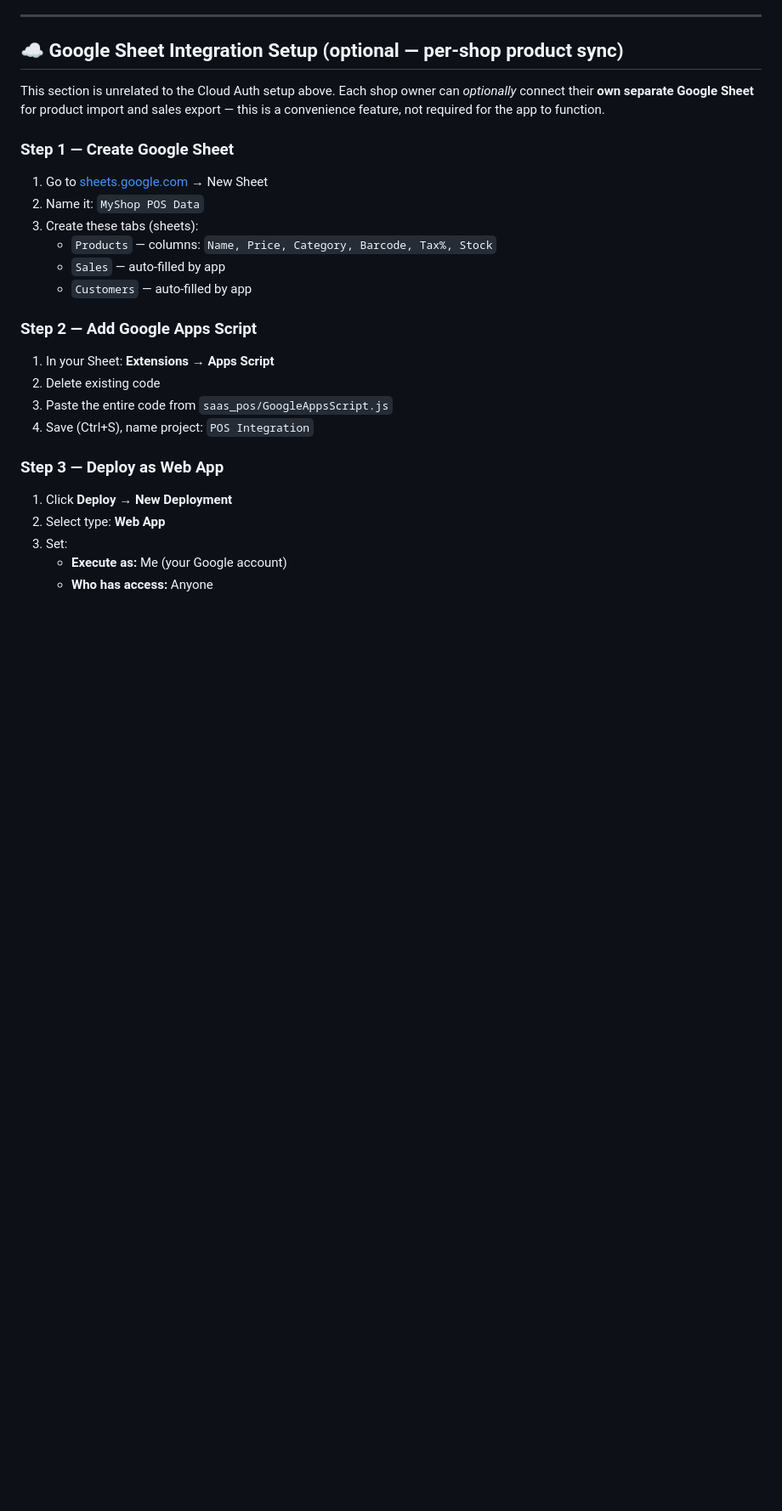
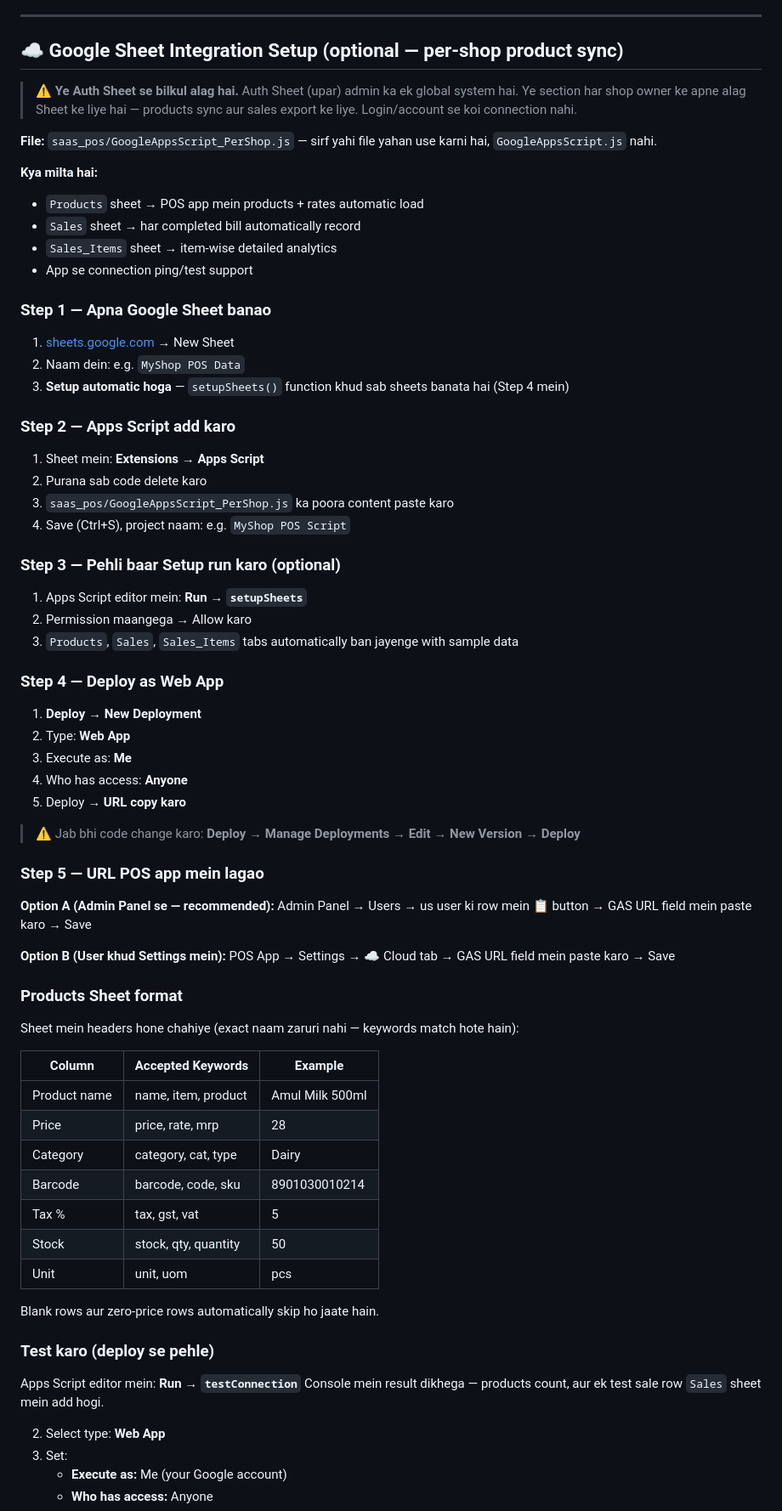
Before and after one commit to DKapoore/grocery-pos-saas, a Markdown page: saas_pos/README.md, the part around the change. Shown at 85% size. Drawn GitHub-style; blank space fills up the shorter version.

```diff
--- a/saas_pos/README.md
+++ b/saas_pos/README.md
@@ -117,32 +117,75 @@ Redeploy. Login/signup/admin will now work, backed entirely by the Sheet.
 
 ## ☁️ Google Sheet Integration Setup (optional — per-shop product sync)
 
-This section is unrelated to the Cloud Auth setup above. Each shop owner can
-*optionally* connect their **own separate Google Sheet** for product import
-and sales export — this is a convenience feature, not required for the app
-to function.
+> ⚠️ **Ye Auth Sheet se bilkul alag hai.** Auth Sheet (upar) admin ka ek global system hai. Ye section har shop owner ke apne alag Sheet ke liye hai — products sync aur sales export ke liye. Login/account se koi connection nahi.
+
+**File:** `saas_pos/GoogleAppsScript_PerShop.js` — sirf yahi file yahan use karni hai, `GoogleAppsScript.js` nahi.
+
+**Kya milta hai:**
+- `Products` sheet → POS app mein products + rates automatic load
+- `Sales` sheet → har completed bill automatically record
+- `Sales_Items` sheet → item-wise detailed analytics
+- App se connection ping/test support
+
+### Step 1 — Apna Google Sheet banao
+
+1. [sheets.google.com](https://sheets.google.com) → New Sheet
+2. Naam dein: e.g. `MyShop POS Data`
+3. **Setup automatic hoga** — `setupSheets()` function khud sab sheets banata hai (Step 4 mein)
+
+### Step 2 — Apps Script add karo
+
+1. Sheet mein: **Extensions → Apps Script**
+2. Purana sab code delete karo
+3. `saas_pos/GoogleAppsScript_PerShop.js` ka poora content paste karo
+4. Save (Ctrl+S), project naam: e.g. `MyShop POS Script`
+
+### Step 3 — Pehli baar Setup run karo (optional)
+
+1. Apps Script editor mein: **Run → `setupSheets`**
+2. Permission maangega → Allow karo
+3. `Products`, `Sales`, `Sales_Items` tabs automatically ban jayenge with sample data
+
+### Step 4 — Deploy as Web App
+
+1. **Deploy → New Deployment**
+2. Type: **Web App**
+3. Execute as: **Me**
+4. Who has access: **Anyone**
+5. Deploy → **URL copy karo**
+
+> ⚠️ Jab bhi code change karo: **Deploy → Manage Deployments → Edit → New Version → Deploy**
+
+### Step 5 — URL POS app mein lagao
+
+**Option A (Admin Panel se — recommended):**
+Admin Panel → Users → us user ki row mein 📋 button → GAS URL field mein paste karo → Save
+
+**Option B (User khud Settings mein):**
+POS App → Settings → ☁️ Cloud tab → GAS URL field mein paste karo → Save
+
+### Products Sheet format
+
+Sheet mein headers hone chahiye (exact naam zaruri nahi — keywords match hote hain):
+
+| Column | Accepted Keywords | Example |
+|--------|------------------|---------|
+| Product name | name, item, product | Amul Milk 500ml |
+| Price | price, rate, mrp | 28 |
+| Category | category, cat, type | Dairy |
+| Barcode | barcode, code, sku | 8901030010214 |
+| Tax % | tax, gst, vat | 5 |
+| Stock | stock, qty, quantity | 50 |
+| Unit | unit, uom | pcs |
+
+Blank rows aur zero-price rows automatically skip ho jaate hain.
+
+### Test karo (deploy se pehle)
+
+Apps Script editor mein: **Run → `testConnection`**
+Console mein result dikhega — products count, aur ek test sale row `Sales` sheet mein add hogi.
 
 
-
-### Step 1 — Create Google Sheet
-
-1. Go to [sheets.google.com](https://sheets.google.com) → New Sheet
-2. Name it: `MyShop POS Data`
-3. Create these tabs (sheets):
-   - `Products` — columns: `Name, Price, Category, Barcode, Tax%, Stock`
-   - `Sales` — auto-filled by app
-   - `Customers` — auto-filled by app
-
-### Step 2 — Add Google Apps Script
-
-1. In your Sheet: **Extensions → Apps Script**
-2. Delete existing code
-3. Paste the entire code from `saas_pos/GoogleAppsScript.js`
-4. Save (Ctrl+S), name project: `POS Integration`
-
-### Step 3 — Deploy as Web App
-
-1. Click **Deploy → New Deployment**
 2. Select type: **Web App**
 3. Set:
    - **Execute as:** Me (your Google account)
```
